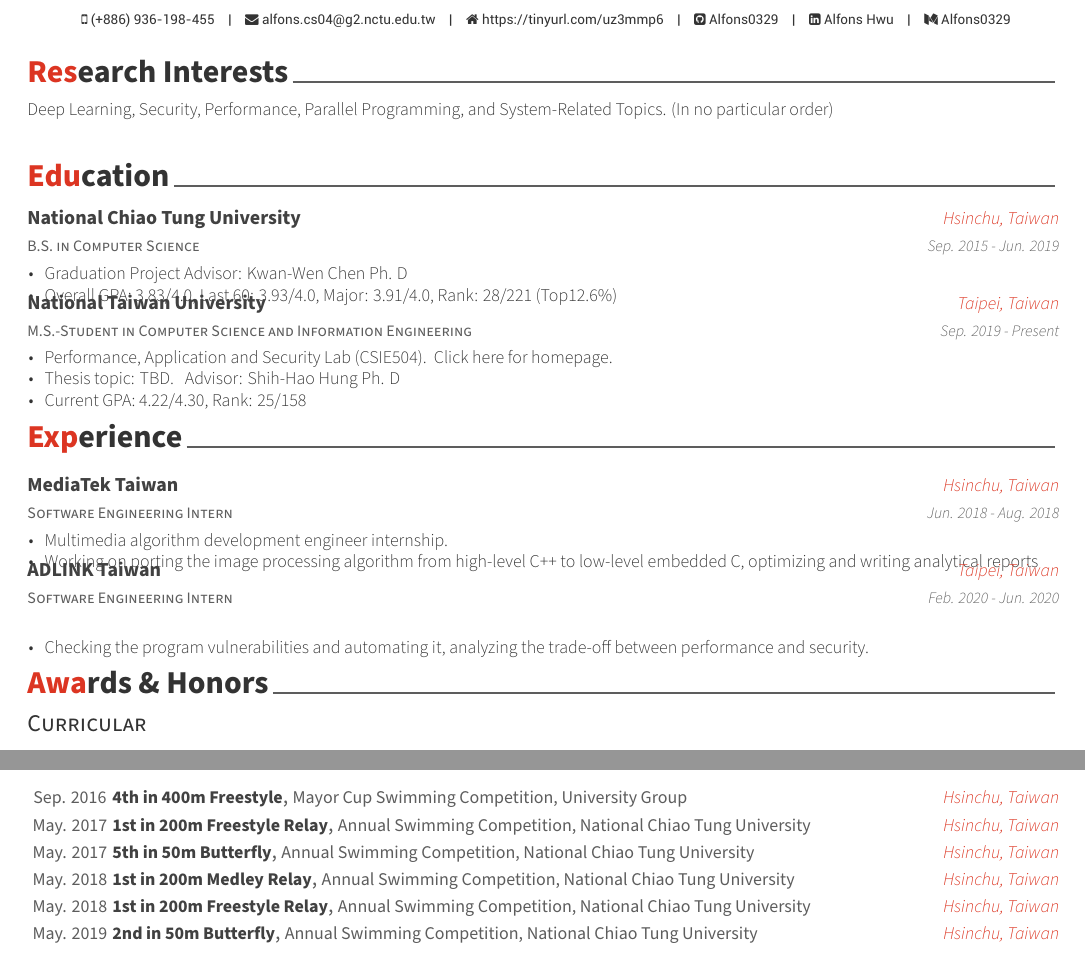
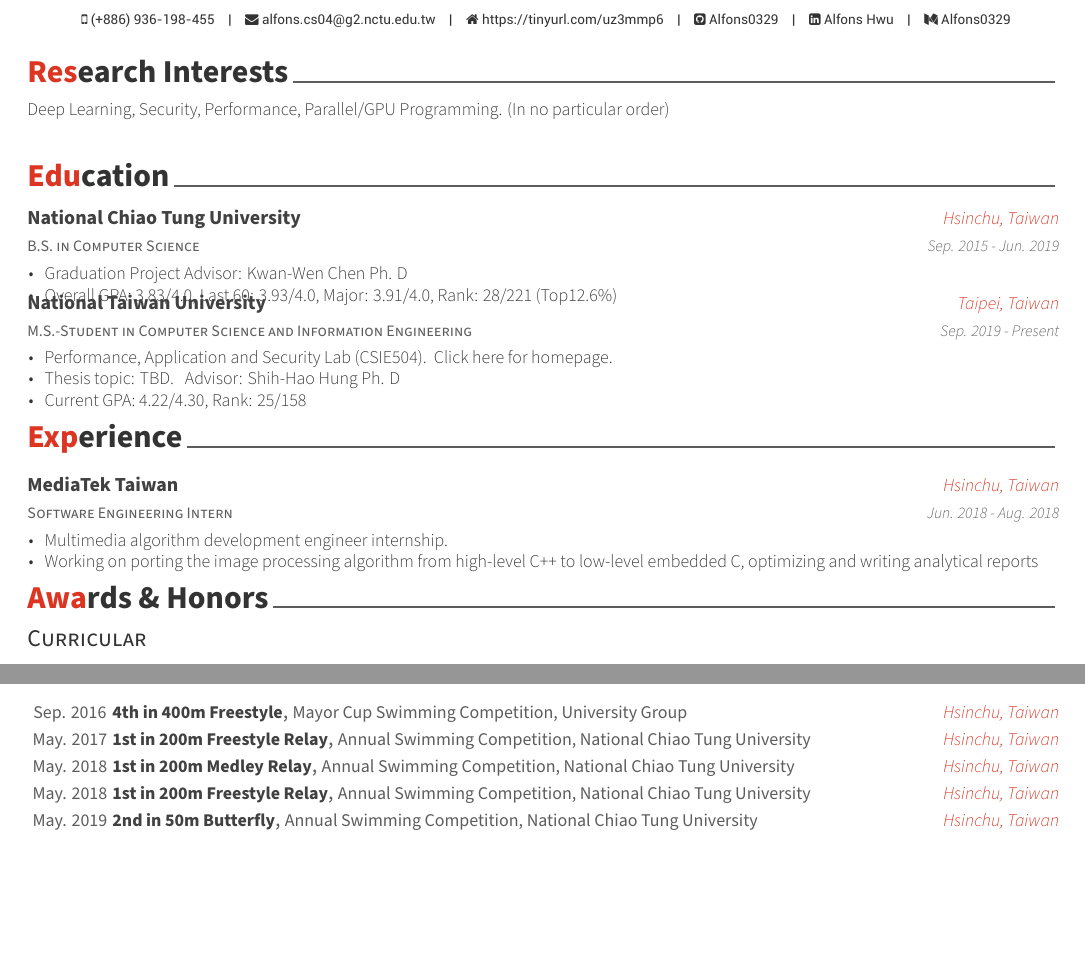
Before and after one commit to Alfons0329/CV_and_Resume, a LaTeX CV (CV_detail/cv.tex, which reads CV_detail/cv/experience.tex, CV_detail/cv/extracurricular.tex, CV_detail/cv/honors.tex): two parts of page 1 of 2, joined at a grey line, cut so that both start at the same text, the shorter picture padded with empty space. Compiled offline with XeLaTeX.

Commit message:
Update CV

```diff
--- a/CV_detail/cv/experience.tex
+++ b/CV_detail/cv/experience.tex
@@ -23,16 +23,16 @@
     }
 
 %---------------------------------------------------------
-\cventry
-    {Software Engineering Intern} % Job title
-    {ADLINK Taiwan} % Organization
-    {Taipei, Taiwan} % Location
-    {Feb. 2020 - Jun. 2020} % Date(s)
-    {
-      \begin{cvitems} % Description(s) of tasks/responsibilities
-        \item {Checking the program vulnerabilities and automating it, analyzing the trade-off between performance and security.}
-      \end{cvitems}
-    }
+% \cventry
+    % {Software Engineering Intern} % Job title
+    % {ADLINK Taiwan} % Organization
+    % {Taipei, Taiwan} % Location
+    % {Feb. 2020 - Jun. 2020} % Date(s)
+    % {
+    %   \begin{cvitems} % Description(s) of tasks/responsibilities
+        % \item {Checking the program vulnerabilities and automating it, analyzing the trade-off between performance and security.}
+    %   \end{cvitems}
+    % }
  %---------------------------------------------------------
 % \cventry
     % {Graduate Researcher} % Job title
--- a/CV_detail/cv/extracurricular.tex
+++ b/CV_detail/cv/extracurricular.tex
@@ -31,7 +31,7 @@
       \begin{cvitems} % Description(s) of experience/contributions/knowledge
         \item {Co-organize with my advisor, Prof. Kuan-Wen Chen aka (ITCIC 2018)}
         \item {Supervisory authorities: Dept of Information Technology, Ministry of Education, Taiwan}
-        \item {\href{http://covis.cs.nctu.edu.tw/ITCIC2018/}{Click here for homepage 1} \href{http://covis.cs.nctu.edu.tw/ITCIC2018/}{, homepage 2}}
+        \item \href{http://covis.cs.nctu.edu.tw/ITCIC2018/}{Click here for homepage}
       \end{cvitems}
     }
 
--- a/CV_detail/cv/honors.tex
+++ b/CV_detail/cv/honors.tex
@@ -91,13 +91,6 @@
 
 %---------------------------------------------------------
   \cvhonor
-    {5th in 50m Butterfly} % Award
-    {Annual Swimming Competition, National Chiao Tung University} % Event
-    {Hsinchu, Taiwan} % Location
-    {May. 2017} % Date(s)
-
-%---------------------------------------------------------
-  \cvhonor
     {1st in 200m Medley Relay} % Award
     {Annual Swimming Competition, National Chiao Tung University} % Event
     {Hsinchu, Taiwan} % Location
--- a/CV_detail/cv/interests.tex
+++ b/CV_detail/cv/interests.tex
@@ -10,6 +10,6 @@
 \begin{cvparagraph}
 
 %---------------------------------------------------------
-Deep Learning, Security, Performance, Parallel  Programming, and  System-Related Topics.
+Deep Learning, Security, Performance, Parallel/GPU Programming.
 (In no particular order)
 \end{cvparagraph}
```
Also changed, not shown: CV_detail/resume/summary.tex (+1 -1 lines), 1 other file.
